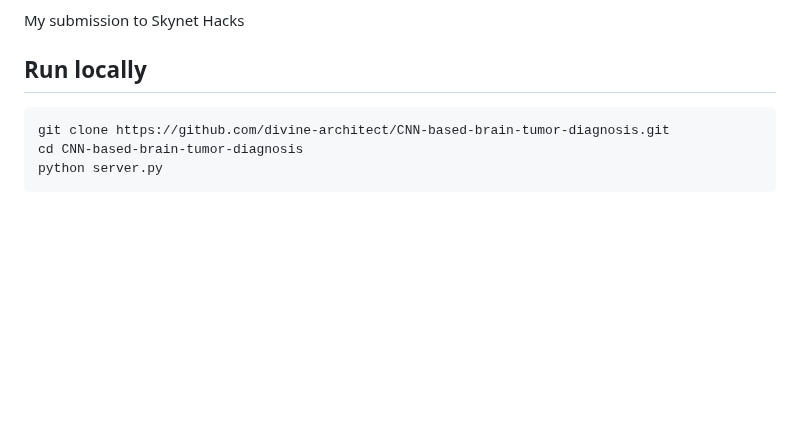
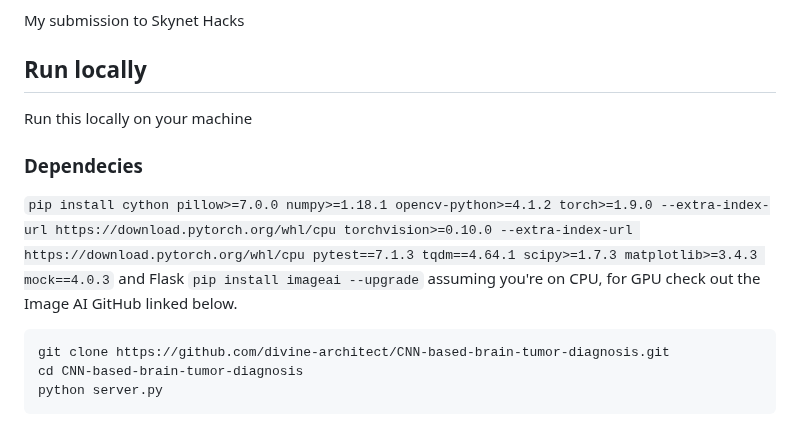
Before and after one commit to divine-architect/CNN-based-brain-tumor-diagnosis, a Markdown page: README.md, the part around the change. Rendered like a GitHub page; blank space fills up the shorter version.

````diff
--- a/README.md
+++ b/README.md
@@ -4,7 +4,12 @@ Website and machine learning model to diagnose different types of tumors from MR
 My submission to Skynet Hacks
 
 ## Run locally
-
+Run this locally on your machine
+### Dependecies
+`pip install cython pillow>=7.0.0 numpy>=1.18.1 opencv-python>=4.1.2 torch>=1.9.0 --extra-index-url https://download.pytorch.org/whl/cpu torchvision>=0.10.0 --extra-index-url https://download.pytorch.org/whl/cpu pytest==7.1.3 tqdm==4.64.1 scipy>=1.7.3 matplotlib>=3.4.3 mock==4.0.3`
+and Flask
+`pip install imageai --upgrade`
+assuming you're on CPU, for GPU check out the Image AI GitHub linked below.
 ```sh
 git clone https://github.com/divine-architect/CNN-based-brain-tumor-diagnosis.git
 cd CNN-based-brain-tumor-diagnosis
````
